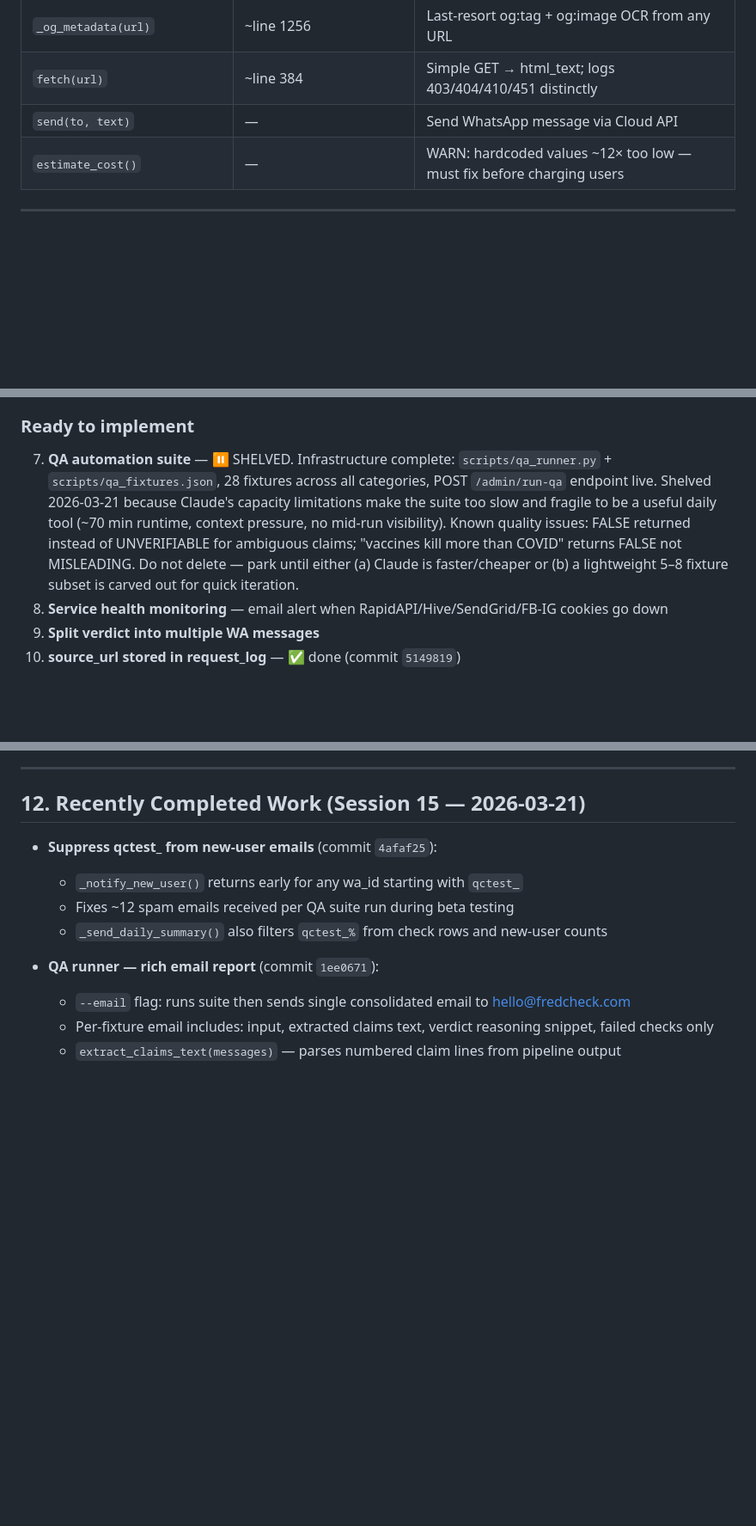
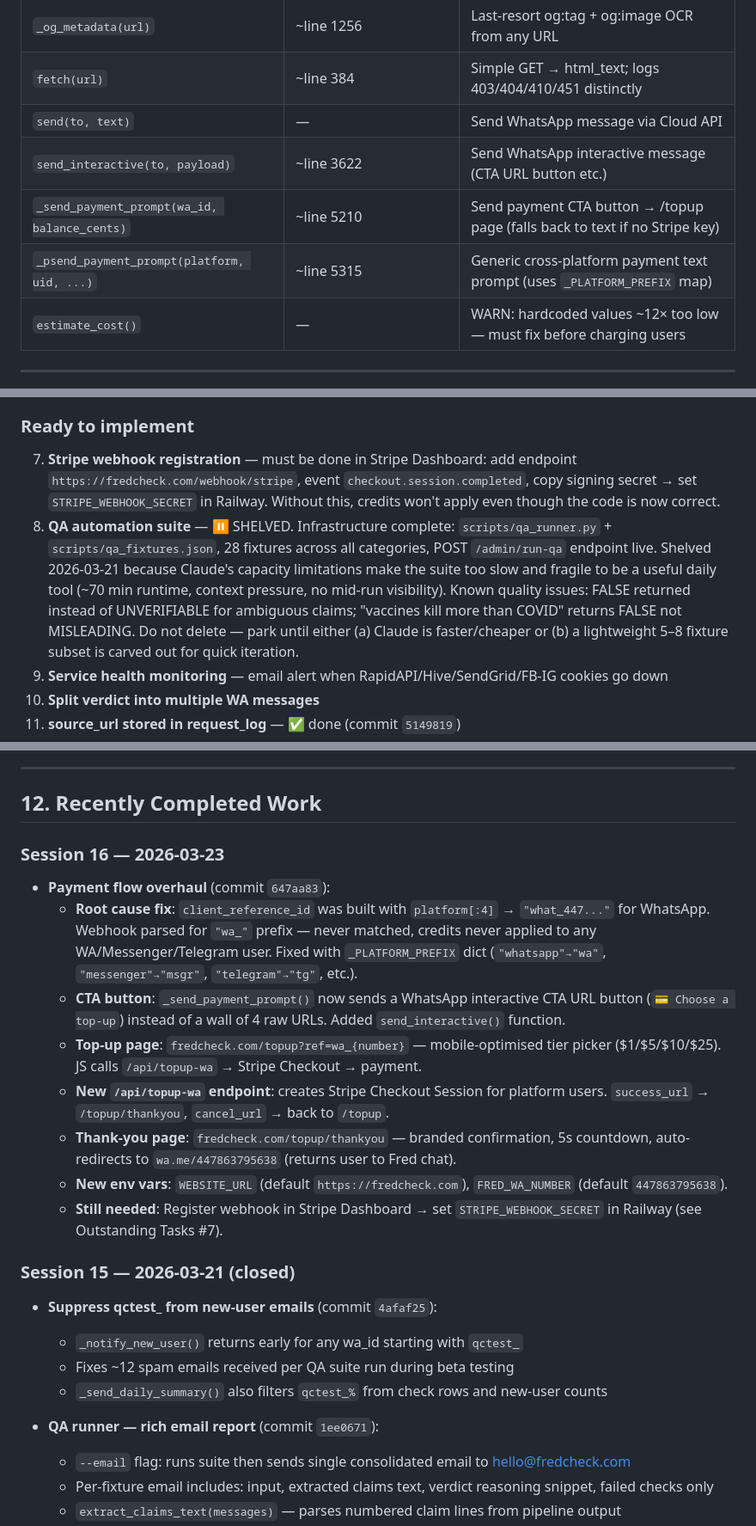
Before and after one commit to omartaslam/factcheck-bot, a Markdown page: PROJECT.md, 3 parts joined by grey strips. Shown at 86% size. Drawn GitHub-style; blank space fills up the shorter version.

Commit message:
docs: session 16 — payment flow overhaul, update PROJECT.md
Co-Authored-By: Claude Sonnet 4.6 <noreply@anthropic.com>

```diff
--- a/PROJECT.md
+++ b/PROJECT.md
@@ -170,6 +170,9 @@ User sees: `🔒 This content appears to be private, deleted, or restricted and
 | `_og_metadata(url)` | ~line 1256 | Last-resort og:tag + og:image OCR from any URL |
 | `fetch(url)` | ~line 384 | Simple GET → html_text; logs 403/404/410/451 distinctly |
 | `send(to, text)` | — | Send WhatsApp message via Cloud API |
+| `send_interactive(to, payload)` | ~line 3622 | Send WhatsApp interactive message (CTA URL button etc.) |
+| `_send_payment_prompt(wa_id, balance_cents)` | ~line 5210 | Send payment CTA button → /topup page (falls back to text if no Stripe key) |
+| `_psend_payment_prompt(platform, uid, ...)` | ~line 5315 | Generic cross-platform payment text prompt (uses `_PLATFORM_PREFIX` map) |
 | `estimate_cost()` | — | WARN: hardcoded values ~12× too low — must fix before charging users |
 
 ---
@@ -285,7 +288,8 @@ Type HELP anytime for a full guide.
 6. **Meta app review** — submit once business verification approved
 
 ### Ready to implement
-7. **QA automation suite** — ⏸ SHELVED. Infrastructure complete: `scripts/qa_runner.py` + `scripts/qa_fixtures.json`, 28 fixtures across all categories, POST `/admin/run-qa` endpoint live. Shelved 2026-03-21 because Claude's capacity limitations make the suite too slow and fragile to be a useful daily tool (~70 min runtime, context pressure, no mid-run visibility). Known quality issues: FALSE returned instead of UNVERIFIABLE for ambiguous claims; "vaccines kill more than COVID" returns FALSE not MISLEADING. Do not delete — park until either (a) Claude is faster/cheaper or (b) a lightweight 5–8 fixture subset is carved out for quick iteration.
+7. **Stripe webhook registration** — must be done in Stripe Dashboard: add endpoint `https://fredcheck.com/webhook/stripe`, event `checkout.session.completed`, copy signing secret → set `STRIPE_WEBHOOK_SECRET` in Railway. Without this, credits won't apply even though the code is now correct.
+8. **QA automation suite** — ⏸ SHELVED. Infrastructure complete: `scripts/qa_runner.py` + `scripts/qa_fixtures.json`, 28 fixtures across all categories, POST `/admin/run-qa` endpoint live. Shelved 2026-03-21 because Claude's capacity limitations make the suite too slow and fragile to be a useful daily tool (~70 min runtime, context pressure, no mid-run visibility). Known quality issues: FALSE returned instead of UNVERIFIABLE for ambiguous claims; "vaccines kill more than COVID" returns FALSE not MISLEADING. Do not delete — park until either (a) Claude is faster/cheaper or (b) a lightweight 5–8 fixture subset is carved out for quick iteration.
 8. **Service health monitoring** — email alert when RapidAPI/Hive/SendGrid/FB-IG cookies go down
 9. **Split verdict into multiple WA messages**
 10. **source_url stored in request_log** — ✅ done (commit `5149819`)
@@ -300,7 +304,20 @@ Type HELP anytime for a full guide.
 
 ---
 
-## 12. Recently Completed Work (Session 15 — 2026-03-21)
+## 12. Recently Completed Work
+
+### Session 16 — 2026-03-23
+
+- **Payment flow overhaul** (commit `647aa83`):
+  - **Root cause fix**: `client_reference_id` was built with `platform[:4]` → `"what_447..."` for WhatsApp. Webhook parsed for `"wa_"` prefix — never matched, credits never applied to any WA/Messenger/Telegram user. Fixed with `_PLATFORM_PREFIX` dict (`"whatsapp"→"wa"`, `"messenger"→"msgr"`, `"telegram"→"tg"`, etc.).
+  - **CTA button**: `_send_payment_prompt()` now sends a WhatsApp interactive CTA URL button (`💳 Choose a top-up`) instead of a wall of 4 raw URLs. Added `send_interactive()` function.
+  - **Top-up page**: `fredcheck.com/topup?ref=wa_{number}` — mobile-optimised tier picker ($1/$5/$10/$25). JS calls `/api/topup-wa` → Stripe Checkout → payment.
+  - **New `/api/topup-wa` endpoint**: creates Stripe Checkout Session for platform users. `success_url` → `/topup/thankyou`, `cancel_url` → back to `/topup`.
+  - **Thank-you page**: `fredcheck.com/topup/thankyou` — branded confirmation, 5s countdown, auto-redirects to `wa.me/447863795638` (returns user to Fred chat).
+  - **New env vars**: `WEBSITE_URL` (default `https://fredcheck.com`), `FRED_WA_NUMBER` (default `447863795638`).
+  - **Still needed**: Register webhook in Stripe Dashboard → set `STRIPE_WEBHOOK_SECRET` in Railway (see Outstanding Tasks #7).
+
+### Session 15 — 2026-03-21 (closed)
 
 - **Suppress qctest_ from new-user emails** (commit `4afaf25`):
   - `_notify_new_user()` returns early for any wa_id starting with `qctest_`
```
Also changed, not shown: other parts of PROJECT.md (+1 -1 lines).
